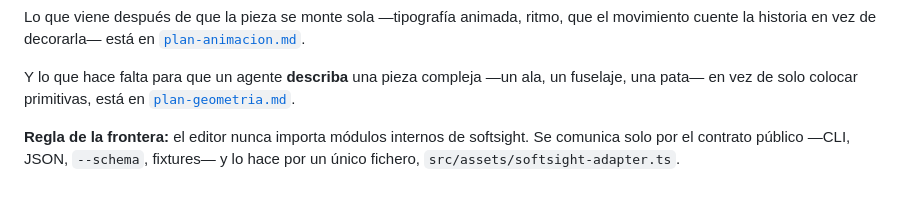
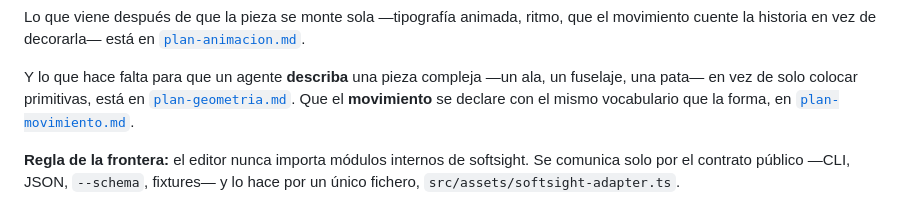
Before and after one commit to JesusGalindez/softsight, a Markdown page: docs/mapa-del-proyecto.md, the part around the change. GitHub-like rendering.

```diff
--- a/docs/mapa-del-proyecto.md
+++ b/docs/mapa-del-proyecto.md
@@ -34,7 +34,8 @@ que el movimiento cuente la historia en vez de decorarla— está en
 
 Y lo que hace falta para que un agente **describa** una pieza compleja —un ala, un
 fuselaje, una pata— en vez de solo colocar primitivas, está en
-[`plan-geometria.md`](plan-geometria.md).
+[`plan-geometria.md`](plan-geometria.md). Que el **movimiento** se declare con el
+mismo vocabulario que la forma, en [`plan-movimiento.md`](plan-movimiento.md).
 
 **Regla de la frontera:** el editor nunca importa módulos internos de softsight.
 Se comunica solo por el contrato público —CLI, JSON, `--schema`, fixtures— y lo
```
Also changed, not shown: docs/plan-movimiento.md (added, +274 -0 lines).
